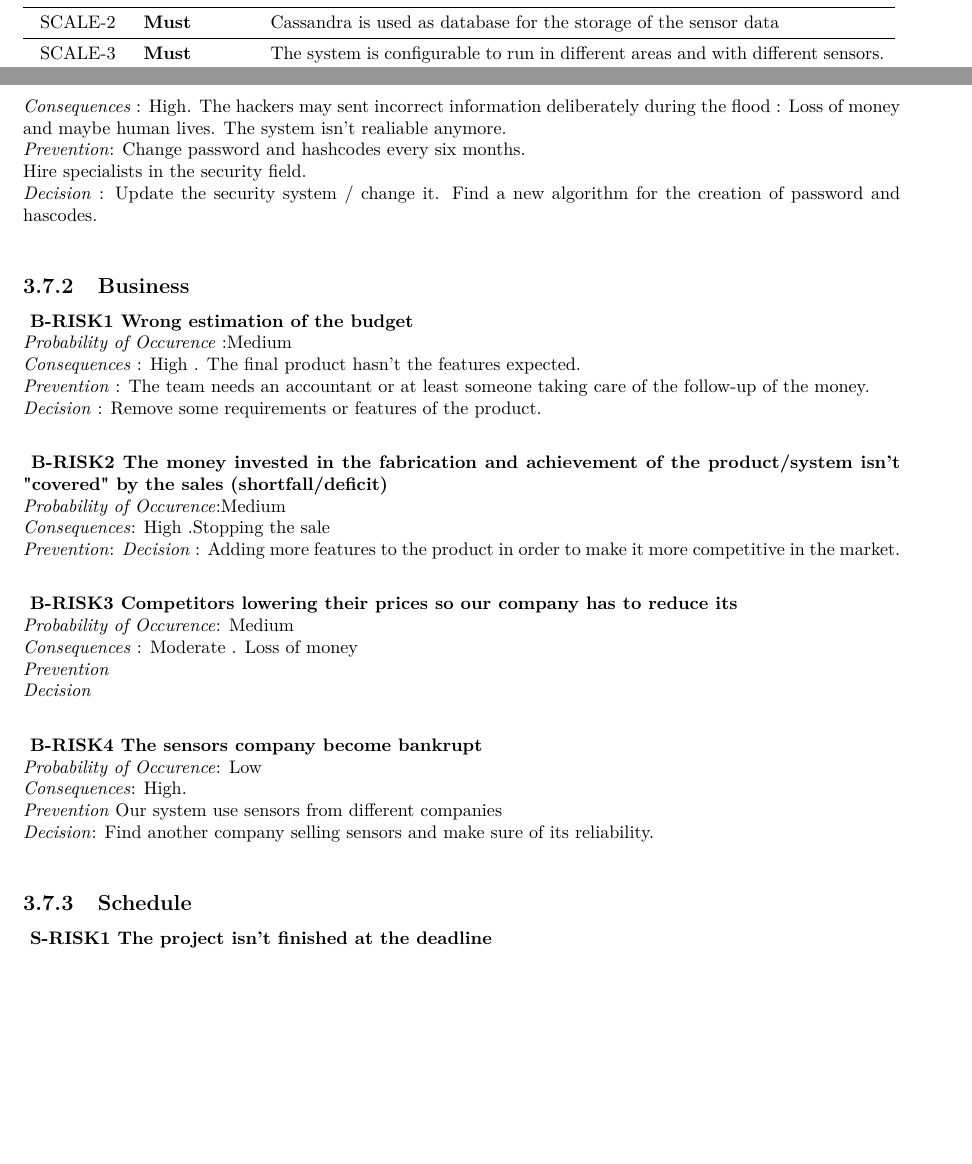
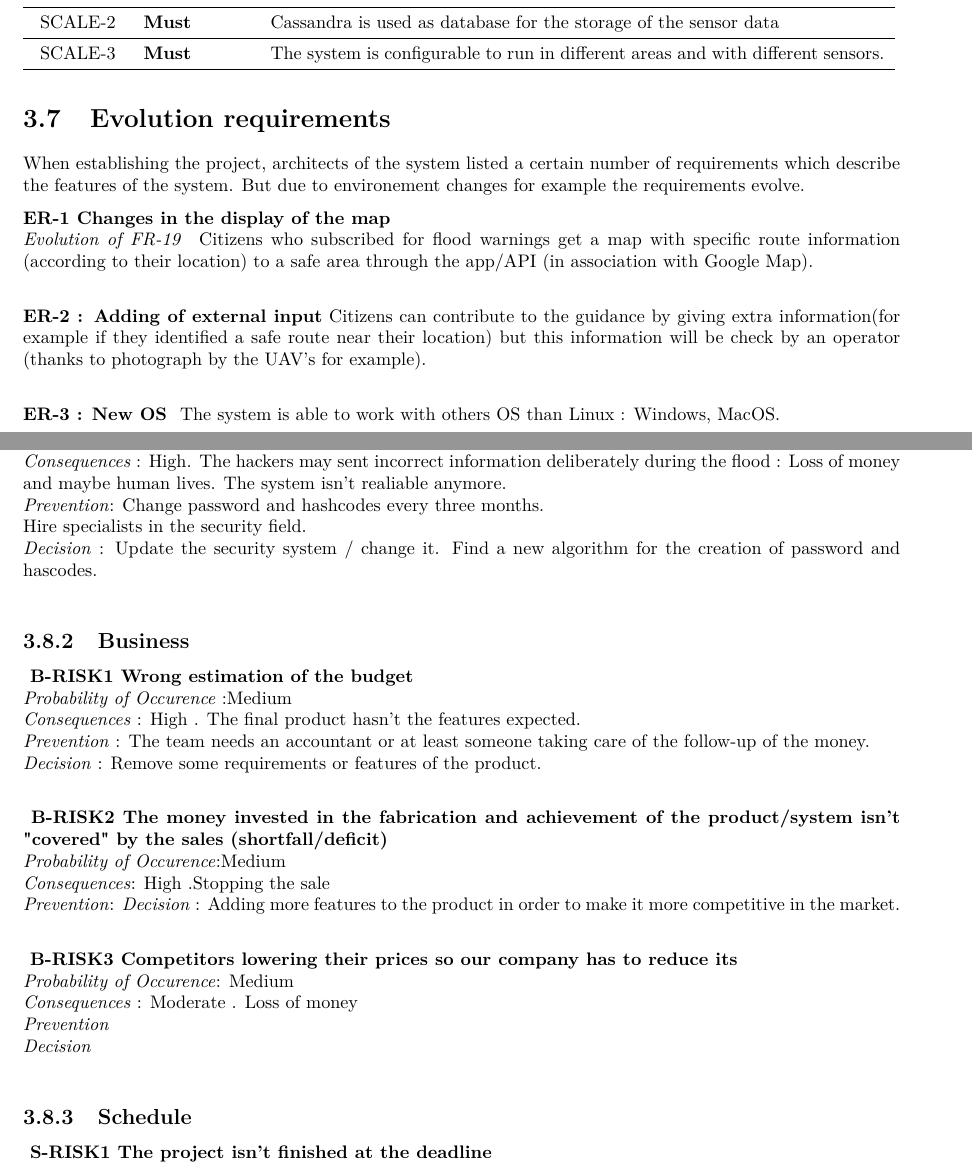
Before and after one commit to jeroenbrandsma/SA3, a LaTeX document (report.tex, which reads 3-requirements/evolutionrequirements.tex, 3-requirements/riskassessment.tex): two parts of pages 26 and 28 of 41, joined at a grey line, cut so that both start at the same text, the shorter picture padded with empty space. Compiled offline with pdfLaTeX.

Commit message:
CR , ER1

```diff
--- a/3-requirements/evolutionrequirements.tex
+++ b/3-requirements/evolutionrequirements.tex
@@ -1,13 +1,14 @@
-%!TEX root = ../report.tex
+%!TEX root = ../report.tex}
 \section{Evolution requirements}
 %Typical change-cases with respect to the environement, the features and the technology of the system
 %http://www.agilemodeling.com/artifacts/changeCase.htm
 When establishing the project, architects of the system listed a certain number of requirements which describe the features of the system. But due to environement changes for example the requirements evolve.
 
-\textbf{ER-1} Citizens who subscribed for flood warnings get a map with specific route information (according to their location) to a safe area through the app/API (in association with Google Map). \\
+\textbf{ER-1 Changes in the display of the map } \\
+\textit { Evolution of FR-19 } Citizens who subscribed for flood warnings get a map with specific route information (according to their location) to a safe area through the app/API (in association with Google Map). \\
 
-\textbf{ER-2} Citizens can contribute to the guidance by giving extra information(for example if they identified a safe route near their location) but this information will be check by an operator (thanks to photograph by the UAV's for example). \\
+\textbf{ER-2 : Adding of external input} Citizens can contribute to the guidance by giving extra information(for example if they identified a safe route near their location) but this information will be check by an operator (thanks to photograph by the UAV's for example). \\
 
-\textbf{ER-3} The system is able to work with other OS than Linux : Windows, MacOS.
+\textbf{ER-3 : New OS } The system is able to work with others OS than Linux : Windows, MacOS.
 
 %\textbf{ER-3} The system is able to work on several mobile devices platforms : Android, iOs, Windows Phone. \\ IN CASE OF AN APP
--- a/3-requirements/riskassessment.tex
+++ b/3-requirements/riskassessment.tex
@@ -51,7 +51,7 @@ Consequences are classified in : Low, Moderate , High , Severe
 	\textbf{ T-RISK5 Hacker get access to the system} \\
 	\textit{Probability of Occurence}:LOW \\
 	\textit{Consequences} : High. The hackers may sent incorrect information deliberately during the flood : Loss of money and maybe human lives. The system isn't realiable anymore. \\
-	\textit{Prevention}: Change password and hashcodes every six months. \\
+	\textit{Prevention}: Change password and hashcodes every three months. \\
 	Hire specialists in the security field. \\
 	\textit{Decision} : Update the security system / change it. Find a new algorithm for the creation of password and hascodes. \\
 
@@ -80,11 +80,11 @@ Consequences are classified in : Low, Moderate , High , Severe
 	\textit{Prevention} \\
 	\textit{Decision} \\
 
-	\textbf{ B-RISK4 The sensors company become bankrupt} \\
-	\textit{Probability of Occurence}: Low \\
-	\textit{Consequences}: High.\\
-	\textit{Prevention} Our system use sensors from different companies \\
-	\textit{Decision}: Find another company selling sensors and make sure of its reliability. \\
+	%\textbf{ B-RISK4 The sensors company become bankrupt or at least stops its sales.} \\
+	%\textit{Probability of Occurence}: Low \\
+	%\textit{Consequences}: High.\\
+	%\textit{Prevention} Our system use sensors from different companies \\
+	%\textit{Decision}: Find another company selling sensors and make sure of its reliability. \\
 
 
 \subsection{Schedule}
```
Also changed, not shown: 3-requirements/requirements.tex (+1 -1 lines), 3-requirements/riskassessment.tex (2 more changed lines).
